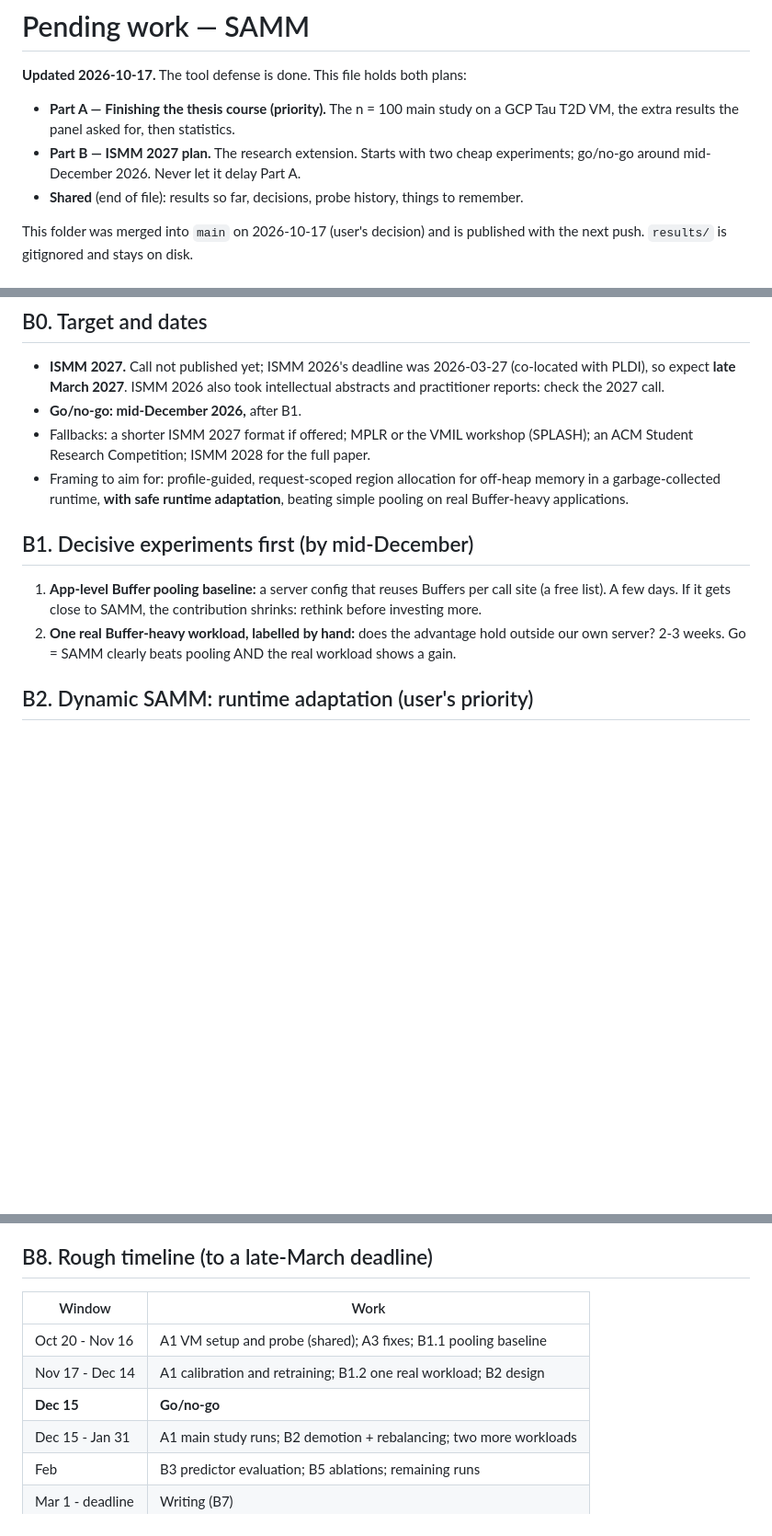
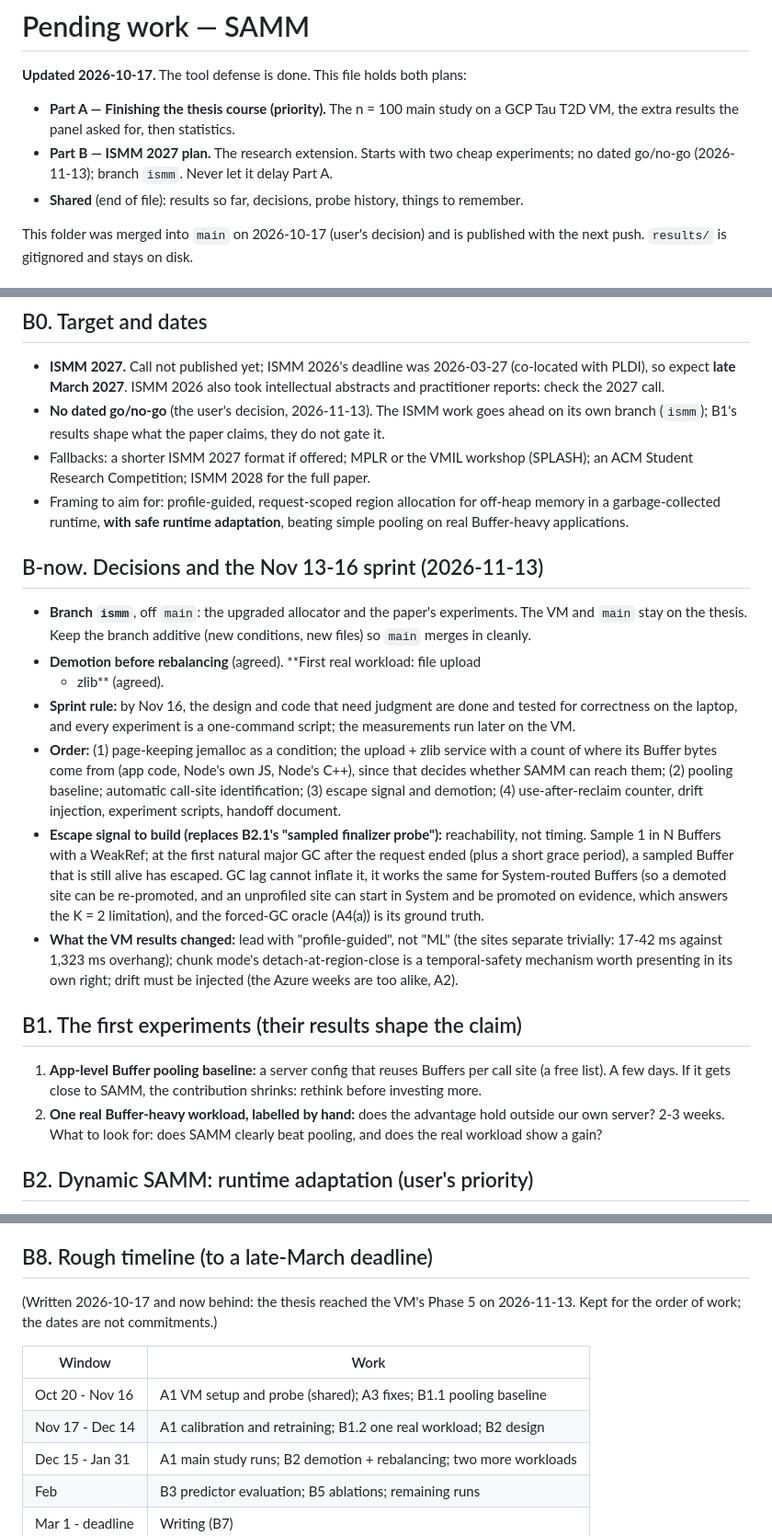
Before and after one commit to Xuinnz/thesis-samm, a Markdown page: internal-validation/PENDING.md, 3 parts joined by grey strips. Shown at 92% size. GitHub-like rendering; blank space fills up the shorter version.

Commit message:
docs(pending): ISMM decisions of 2026-11-13
No dated go/no-go; the work goes on branch ismm. Demotion before
rebalancing, upload + zlib as the first real workload, and a reachability
escape signal in place of the timing one.

```diff
--- a/internal-validation/PENDING.md
+++ b/internal-validation/PENDING.md
@@ -5,7 +5,7 @@
 - **Part A — Finishing the thesis course (priority).** The n = 100 main study
   on a GCP Tau T2D VM, the extra results the panel asked for, then statistics.
 - **Part B — ISMM 2027 plan.** The research extension. Starts with two cheap
-  experiments; go/no-go around mid-December 2026. Never let it delay Part A.
+  experiments; no dated go/no-go (2026-11-13); branch `ismm`. Never let it delay Part A.
 - **Shared** (end of file): results so far, decisions, probe history, things
   to remember.
 
@@ -413,21 +413,53 @@ the comparisons (alpha ≈ 0.008).
 - **ISMM 2027.** Call not published yet; ISMM 2026's deadline was 2026-03-27
   (co-located with PLDI), so expect **late March 2027**. ISMM 2026 also took
   intellectual abstracts and practitioner reports: check the 2027 call.
-- **Go/no-go: mid-December 2026,** after B1.
+- **No dated go/no-go** (the user's decision, 2026-11-13). The ISMM work
+  goes ahead on its own branch (`ismm`); B1's results shape what the paper
+  claims, they do not gate it.
 - Fallbacks: a shorter ISMM 2027 format if offered; MPLR or the VMIL workshop
   (SPLASH); an ACM Student Research Competition; ISMM 2028 for the full paper.
 - Framing to aim for: profile-guided, request-scoped region allocation for
   off-heap memory in a garbage-collected runtime, **with safe runtime
   adaptation**, beating simple pooling on real Buffer-heavy applications.
 
-## B1. Decisive experiments first (by mid-December)
+## B-now. Decisions and the Nov 13-16 sprint (2026-11-13)
+
+- **Branch `ismm`**, off `main`: the upgraded allocator and the paper's
+  experiments. The VM and `main` stay on the thesis. Keep the branch additive
+  (new conditions, new files) so `main` merges in cleanly.
+- **Demotion before rebalancing** (agreed). **First real workload: file upload
+  + zlib** (agreed).
+- **Sprint rule:** by Nov 16, the design and code that need judgment are done
+  and tested for correctness on the laptop, and every experiment is a
+  one-command script; the measurements run later on the VM.
+- **Order:** (1) page-keeping jemalloc as a condition; the upload + zlib service
+  with a count of where its Buffer bytes come from (app code, Node's own JS,
+  Node's C++), since that decides whether SAMM can reach them; (2) pooling
+  baseline; automatic call-site identification; (3) escape signal and demotion;
+  (4) use-after-reclaim counter, drift injection, experiment scripts, handoff
+  document.
+- **Escape signal to build (replaces B2.1's "sampled finalizer probe"):**
+  reachability, not timing. Sample 1 in N Buffers with a WeakRef; at the first
+  natural major GC after the request ended (plus a short grace period), a
+  sampled Buffer that is still alive has escaped. GC lag cannot inflate it, it
+  works the same for System-routed Buffers (so a demoted site can be
+  re-promoted, and an unprofiled site can start in System and be promoted on
+  evidence, which answers the K = 2 limitation), and the forced-GC oracle
+  (A4(a)) is its ground truth.
+- **What the VM results changed:** lead with "profile-guided", not "ML" (the
+  sites separate trivially: 17-42 ms against 1,323 ms overhang); chunk mode's
+  detach-at-region-close is a temporal-safety mechanism worth presenting in its
+  own right; drift must be injected (the Azure weeks are too alike, A2).
+
+## B1. The first experiments (their results shape the claim)
 
 1. **App-level Buffer pooling baseline:** a server config that reuses Buffers
    per call site (a free list). A few days. If it gets close to SAMM, the
    contribution shrinks: rethink before investing more.
 2. **One real Buffer-heavy workload, labelled by hand:** does the advantage
    hold outside our own server? 2-3 weeks.
-Go = SAMM clearly beats pooling AND the real workload shows a gain.
+What to look for: does SAMM clearly beat pooling, and does the real workload
+show a gain?
 
 ## B2. Dynamic SAMM: runtime adaptation (user's priority)
 
@@ -603,11 +635,13 @@ reasons) to confirm the major-GC split.
 
 ## B8. Rough timeline (to a late-March deadline)
 
+(Written 2026-10-17 and now behind: the thesis reached the VM's Phase 5 on
+2026-11-13. Kept for the order of work; the dates are not commitments.)
+
 | Window | Work |
 |---|---|
 | Oct 20 - Nov 16 | A1 VM setup and probe (shared); A3 fixes; B1.1 pooling baseline |
 | Nov 17 - Dec 14 | A1 calibration and retraining; B1.2 one real workload; B2 design |
-| **Dec 15** | **Go/no-go** |
 | Dec 15 - Jan 31 | A1 main study runs; B2 demotion + rebalancing; two more workloads |
 | Feb | B3 predictor evaluation; B5 ablations; remaining runs |
 | Mar 1 - deadline | Writing (B7) |
```
Also changed, not shown: docs/vm-test-plan.md (+3 -2 lines).
